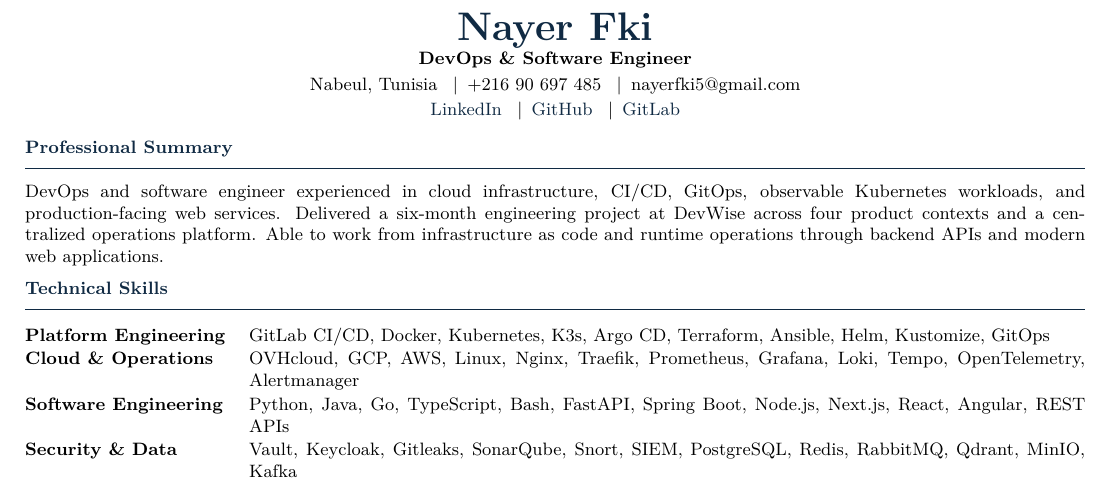
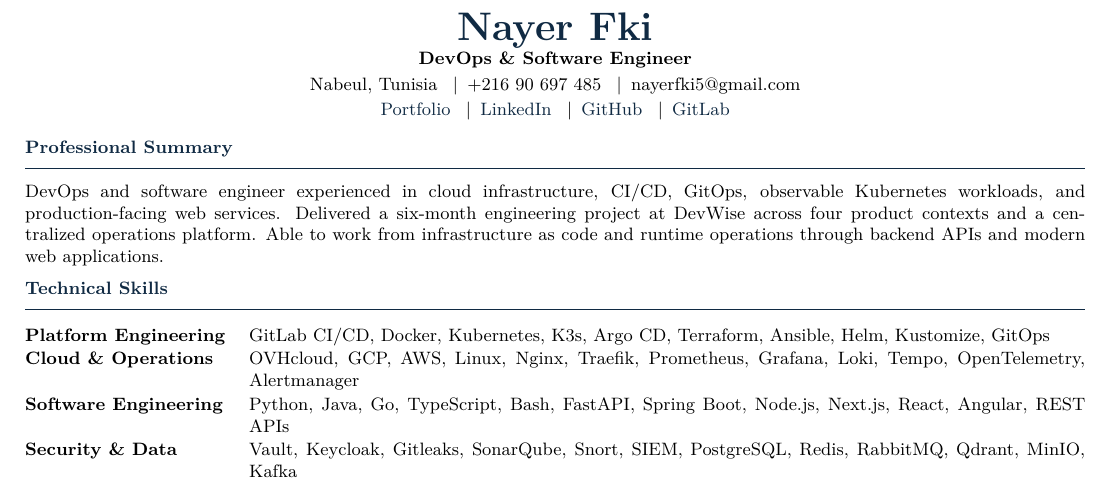
Before and after one commit to nayer-fki/portfolio-nayer, a LaTeX CV (resume/Nayer_Fki_CV.tex): part of the page, cut so that both start at the same text. Compiled offline with pdfLaTeX.

Commit message:
Add portfolio link to resume

```diff
--- a/resume/Nayer_Fki_CV.tex
+++ b/resume/Nayer_Fki_CV.tex
@@ -36,6 +36,7 @@
   {\normalsize\bfseries DevOps \& Software Engineer}\\[2pt]
   Nabeul, Tunisia \enspace|\enspace +216 90 697 485 \enspace|\enspace
   \href{mailto:nayerfki5@gmail.com}{nayerfki5@gmail.com}\\[2pt]
+  \textcolor{navy}{\href{https://portfolio-nayer.vercel.app}{Portfolio}} \enspace|\enspace
   \textcolor{navy}{\href{https://www.linkedin.com/in/nayer-fki-26439026a}{LinkedIn}} \enspace|\enspace
   \textcolor{navy}{\href{https://github.com/nayer-fki}{GitHub}} \enspace|\enspace
   \textcolor{navy}{\href{https://gitlab.com/nayer-fki}{GitLab}}
```
Also changed, not shown: 1 other file.
